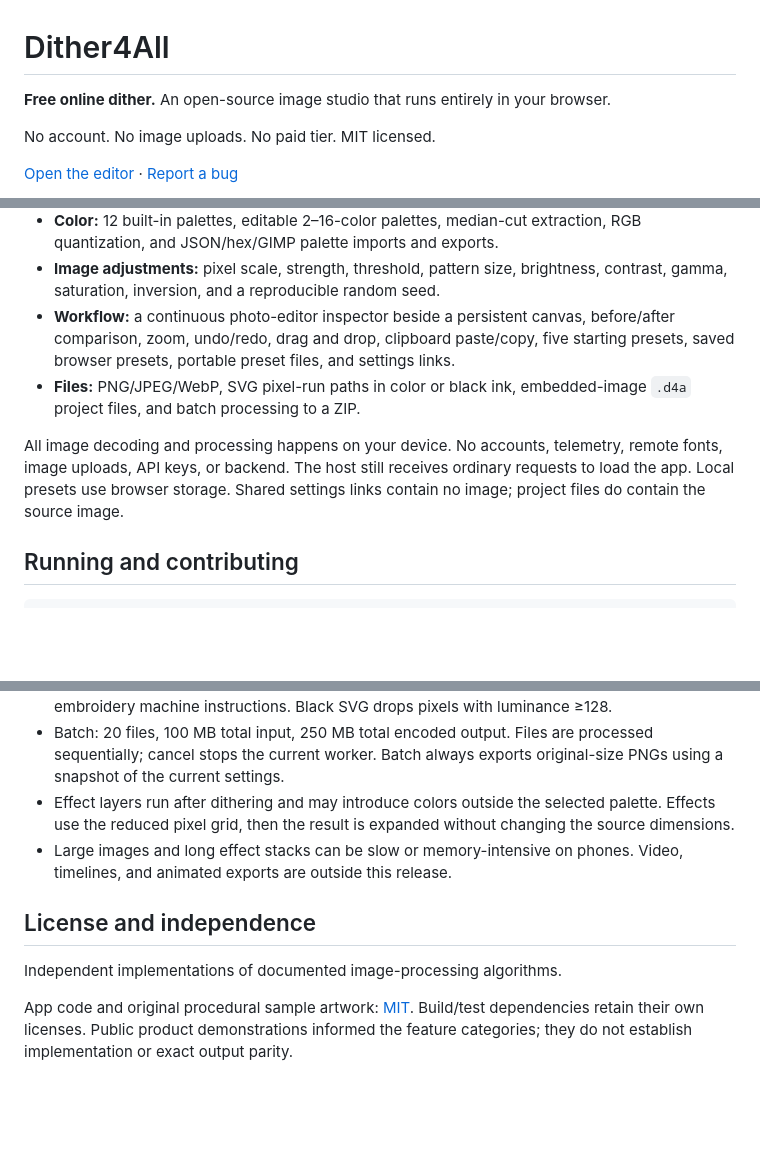
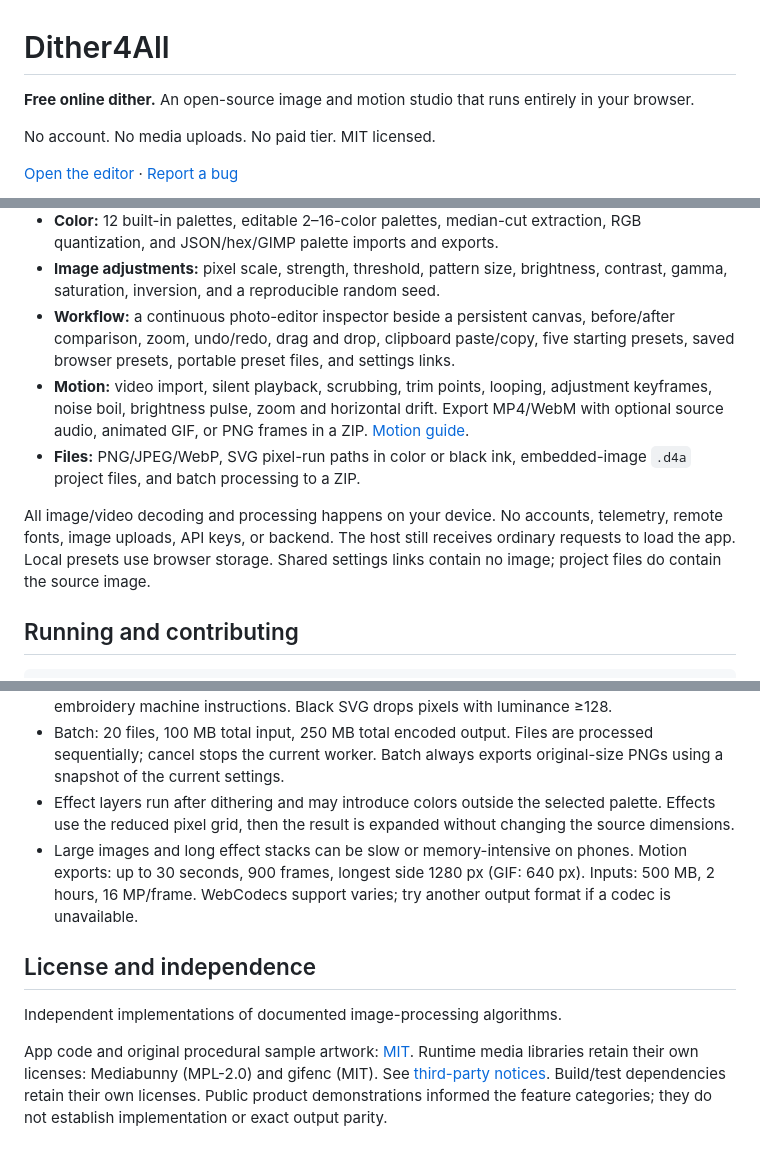
Before and after one commit to Gorskiz/Dither4All, a Markdown page: README.md, 3 parts joined by grey strips. Drawn GitHub-style; blank space fills up the shorter version.

Commit message:
docs: document motion workflows and release version 0.2.0

```diff
--- a/README.md
+++ b/README.md
@@ -1,8 +1,8 @@
 # Dither4All
 
-**Free online dither.** An open-source image studio that runs entirely in your browser.
+**Free online dither.** An open-source image and motion studio that runs entirely in your browser.
 
-No account. No image uploads. No paid tier. MIT licensed.
+No account. No media uploads. No paid tier. MIT licensed.
 
 [Open the editor](https://gorskiz.github.io/Dither4All/) · [Report a bug](https://github.com/Gorskiz/Dither4All/issues)
 
@@ -26,9 +26,10 @@ Requires Node.js 22.12+; Node.js 24 is used in CI.
 - **Color:** 12 built-in palettes, editable 2–16-color palettes, median-cut extraction, RGB quantization, and JSON/hex/GIMP palette imports and exports.
 - **Image adjustments:** pixel scale, strength, threshold, pattern size, brightness, contrast, gamma, saturation, inversion, and a reproducible random seed.
 - **Workflow:** a continuous photo-editor inspector beside a persistent canvas, before/after comparison, zoom, undo/redo, drag and drop, clipboard paste/copy, five starting presets, saved browser presets, portable preset files, and settings links.
+- **Motion:** video import, silent playback, scrubbing, trim points, looping, adjustment keyframes, noise boil, brightness pulse, zoom and horizontal drift. Export MP4/WebM with optional source audio, animated GIF, or PNG frames in a ZIP. [Motion guide](docs/motion.md).
 - **Files:** PNG/JPEG/WebP, SVG pixel-run paths in color or black ink, embedded-image `.d4a` project files, and batch processing to a ZIP.
 
-All image decoding and processing happens on your device. No accounts, telemetry, remote fonts, image uploads, API keys, or backend. The host still receives ordinary requests to load the app. Local presets use browser storage. Shared settings links contain no image; project files do contain the source image.
+All image/video decoding and processing happens on your device. No accounts, telemetry, remote fonts, image uploads, API keys, or backend. The host still receives ordinary requests to load the app. Local presets use browser storage. Shared settings links contain no image; project files do contain the source image.
 
 ## Running and contributing
 
@@ -52,10 +53,10 @@ See [CONTRIBUTING.md](CONTRIBUTING.md), the [architecture](docs/architecture.md)
 - SVG: at most one megapixel. These are real filled pixel paths, not smooth contour tracing or embroidery machine instructions. Black SVG drops pixels with luminance ≥128.
 - Batch: 20 files, 100 MB total input, 250 MB total encoded output. Files are processed sequentially; cancel stops the current worker. Batch always exports original-size PNGs using a snapshot of the current settings.
 - Effect layers run after dithering and may introduce colors outside the selected palette. Effects use the reduced pixel grid, then the result is expanded without changing the source dimensions.
-- Large images and long effect stacks can be slow or memory-intensive on phones. Video, timelines, and animated exports are outside this release.
+- Large images and long effect stacks can be slow or memory-intensive on phones. Motion exports: up to 30 seconds, 900 frames, longest side 1280 px (GIF: 640 px). Inputs: 500 MB, 2 hours, 16 MP/frame. WebCodecs support varies; try another output format if a codec is unavailable.
 
 ## License and independence
 
 Independent implementations of documented image-processing algorithms.
 
-App code and original procedural sample artwork: [MIT](LICENSE). Build/test dependencies retain their own licenses. Public product demonstrations informed the feature categories; they do not establish implementation or exact output parity.
+App code and original procedural sample artwork: [MIT](LICENSE). Runtime media libraries retain their own licenses: Mediabunny (MPL-2.0) and gifenc (MIT). See [third-party notices](public/third-party-notices.txt). Build/test dependencies retain their own licenses. Public product demonstrations informed the feature categories; they do not establish implementation or exact output parity.
```
Also changed, not shown: docs/architecture.md (+11 -3 lines), docs/features.md (+16 -16 lines), docs/motion.md (added, +38 -0 lines), docs/motion-preview.png (added), 2 other files.
